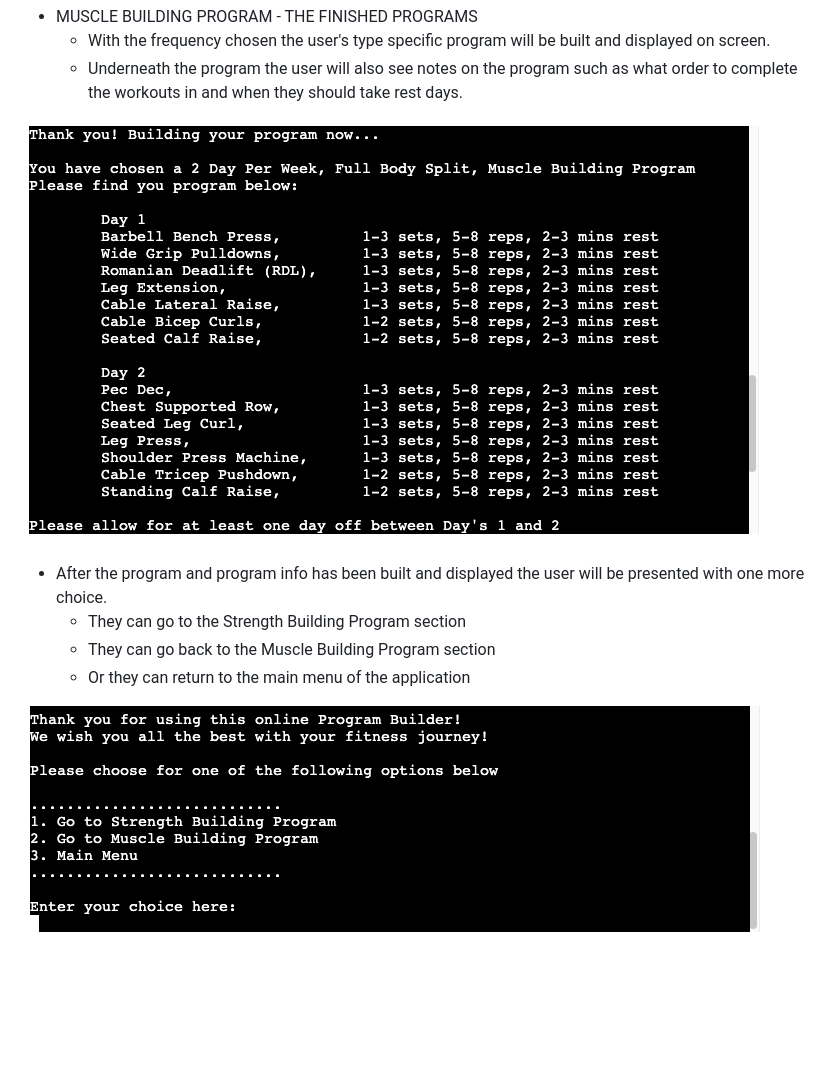
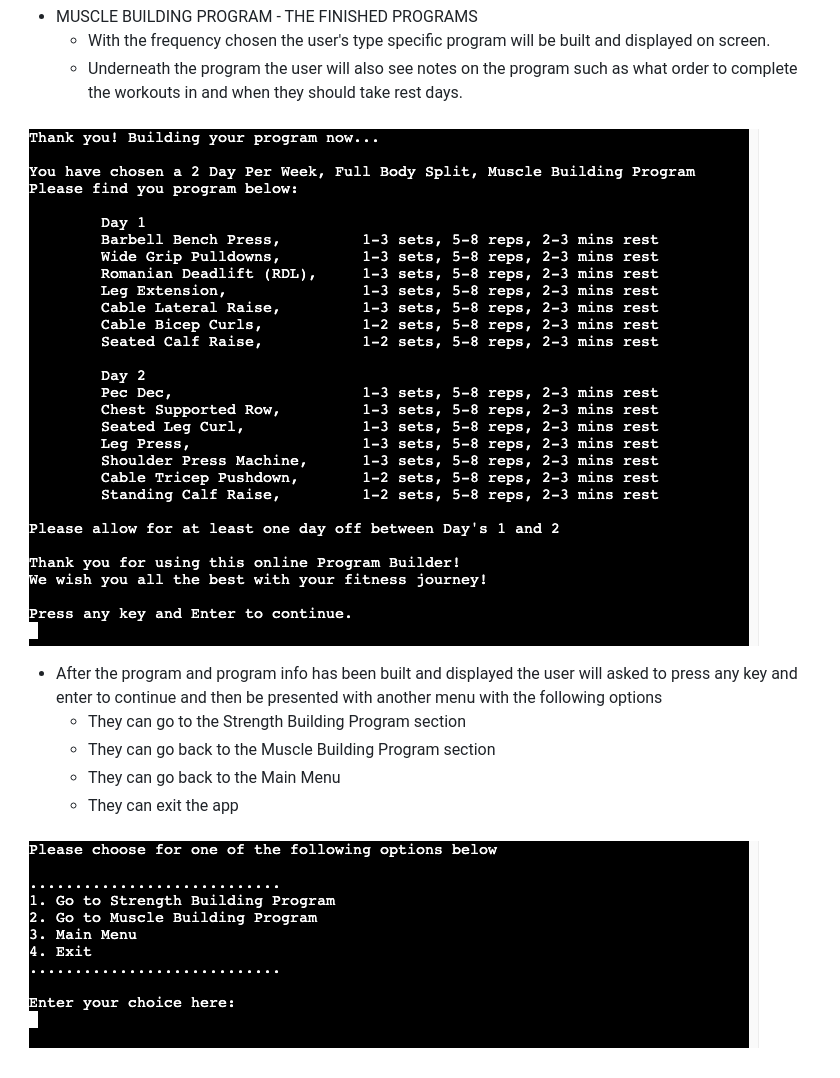
Before and after one commit to defridge/program_builder, a Markdown page: README.md, the part around the change printed below. Drawn GitHub-style; pictures changed too: docs/readmepics/end_choice.png, docs/readmepics/finished_program.png; blank space fills up the shorter version.

```diff
--- a/README.md
+++ b/README.md
@@ -73,9 +71,10 @@ This Python based Program Builder is designed to allow the user to create a cust
 
 ![Finished Program](docs/readmepics/finished_program.png)
 
-* After the program and program info has been built and displayed the user will be presented with one more choice.
+* After the program and program info has been built and displayed the user will asked to press any key and enter to continue and then be presented with another menu with the following options
     * They can go to the Strength Building Program section
     * They can go back to the Muscle Building Program section
-    * Or they can return to the main menu of the application
+    * They can go back to the Main Menu
+    * They can exit the app
 
 ![End Choice](docs/readmepics/end_choice.png)
```
Also changed, not shown: other parts of README.md (+0 -2 lines), docs/readmepics/no_par_q.png (deleted), docs/readmepics/par_q.png, docs/readmepics/program_options.png, 1 other file.
